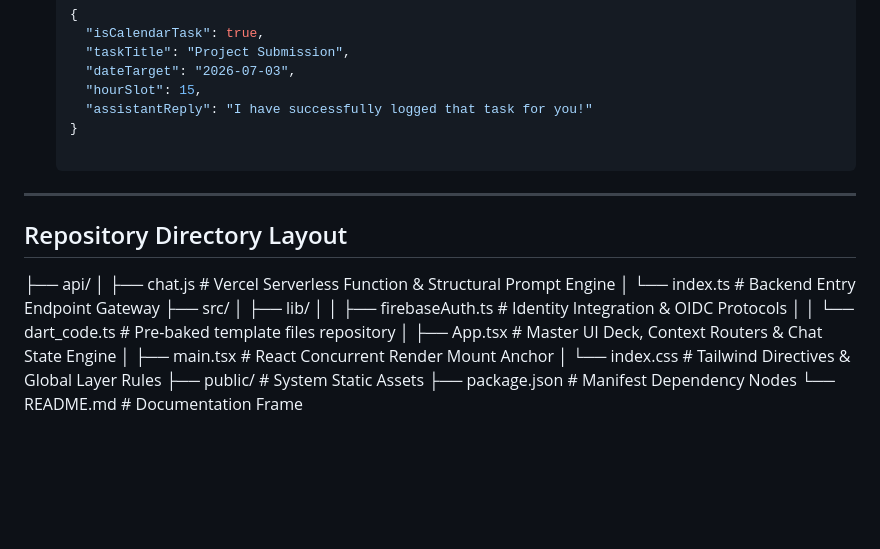
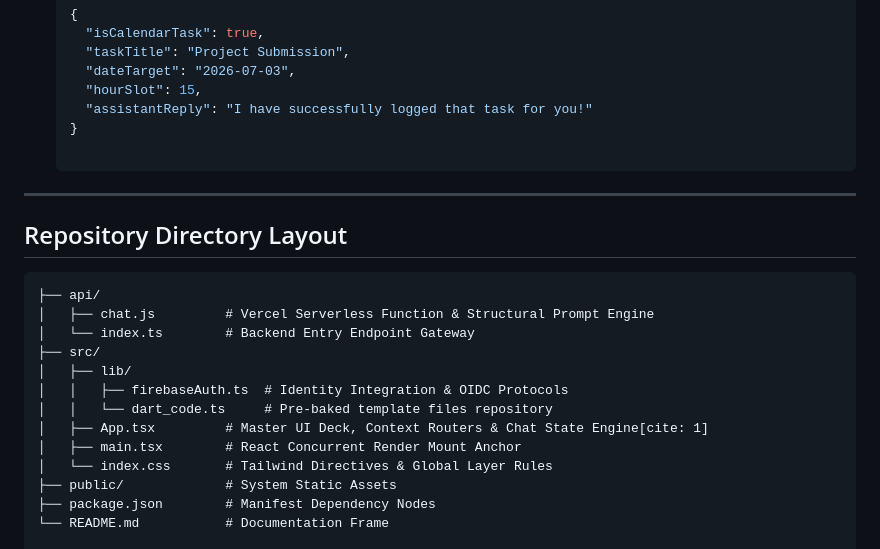
Before and after one commit to prishagupta11/Clutch-AI, a Markdown page: README.md, the part around the change. Rendered like a GitHub page; blank space fills up the shorter version.

Commit message:
Add citation reference to App.tsx in README

````diff
--- a/README.md
+++ b/README.md
@@ -38,7 +38,9 @@ Clutch AI is an advanced, context-aware student productivity ecosystem integrate
 
 ---
 
-  ## Repository Directory Layout
+## Repository Directory Layout
+
+```text
 ├── api/
 │   ├── chat.js         # Vercel Serverless Function & Structural Prompt Engine
 │   └── index.ts        # Backend Entry Endpoint Gateway
@@ -46,7 +48,7 @@ Clutch AI is an advanced, context-aware student productivity ecosystem integrate
 │   ├── lib/
 │   │   ├── firebaseAuth.ts  # Identity Integration & OIDC Protocols
 │   │   └── dart_code.ts     # Pre-baked template files repository
-│   ├── App.tsx         # Master UI Deck, Context Routers & Chat State Engine
+│   ├── App.tsx         # Master UI Deck, Context Routers & Chat State Engine[cite: 1]
 │   ├── main.tsx        # React Concurrent Render Mount Anchor
 │   └── index.css       # Tailwind Directives & Global Layer Rules
 ├── public/             # System Static Assets
````
